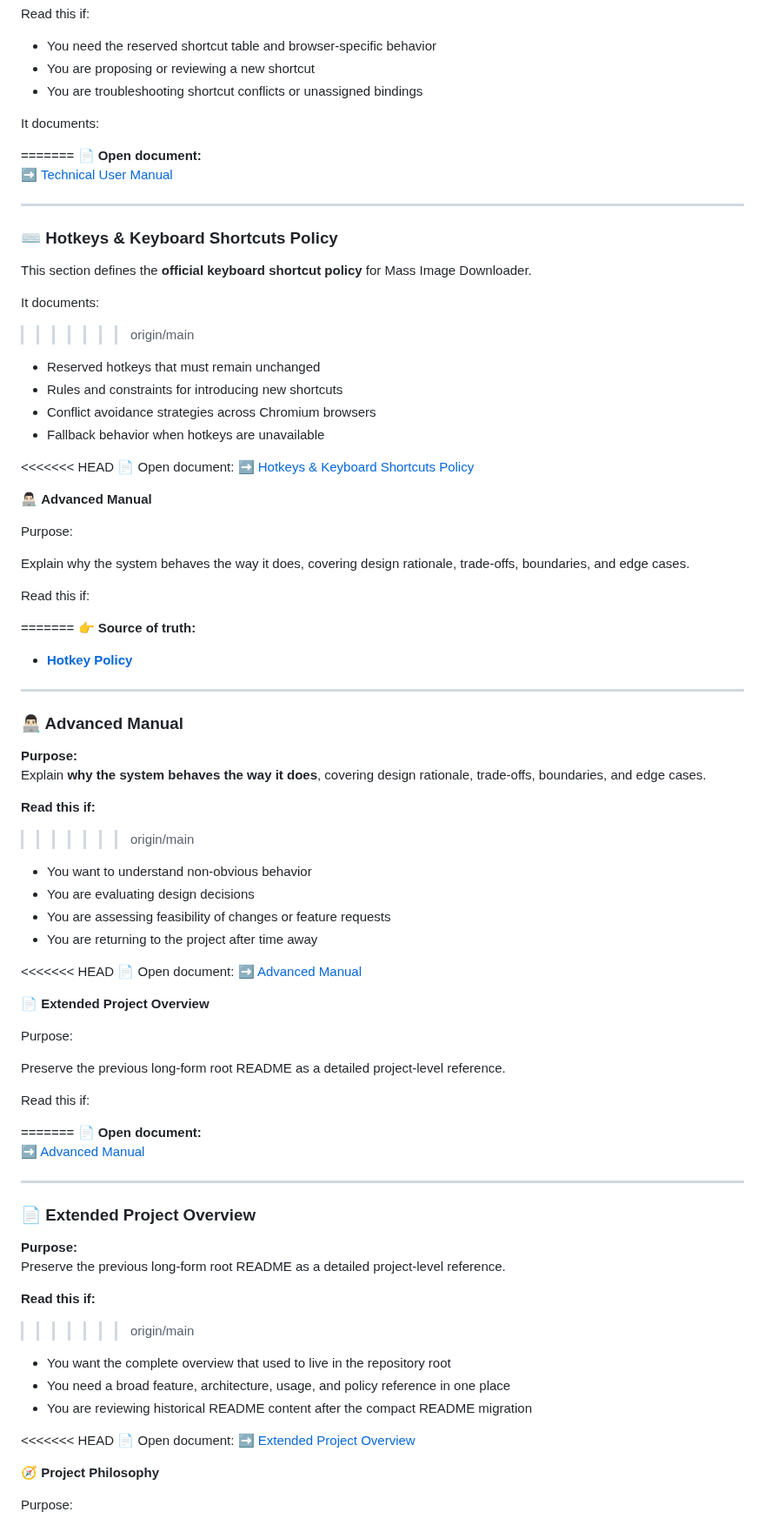
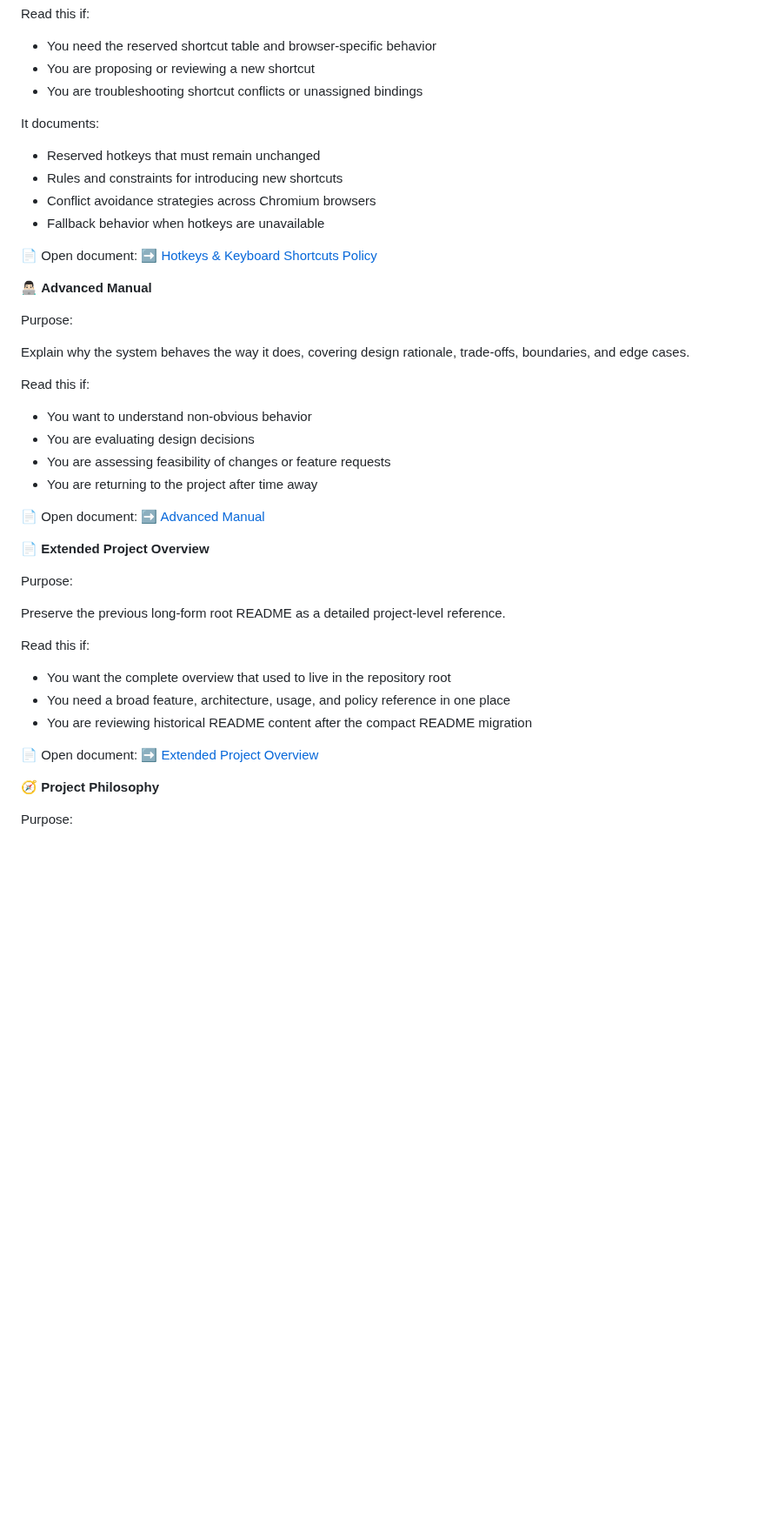
Before and after one commit to del-Pacifico/Mass-Image-Downloader, a Markdown page: docs/README.md, the part around one of its changes. Shown at 87% size. Rendered like a GitHub page; blank space fills up the shorter version.

Commit message:
fix(docs): resolve leftover merge conflict markers in documentation hub

```diff
--- a/docs/README.md
+++ b/docs/README.md
@@ -156,24 +108,11 @@ Read this if:
 
 It documents:
 
-=======
-📄 **Open document:**
-➡️ [Technical User Manual](https://github.com/del-Pacifico/Mass-Image-Downloader/blob/main/docs/technical-manual/README.md)
-
----
-
-### ⌨️ Hotkeys & Keyboard Shortcuts Policy
-
-This section defines the **official keyboard shortcut policy** for Mass Image Downloader.
-
-It documents:
->>>>>>> origin/main
 - Reserved hotkeys that must remain unchanged
 - Rules and constraints for introducing new shortcuts
 - Conflict avoidance strategies across Chromium browsers
 - Fallback behavior when hotkeys are unavailable
 
-<<<<<<< HEAD
 📄 Open document:
 ➡️ [Hotkeys & Keyboard Shortcuts Policy](hotkeys/hotkeys.md)
 
@@ -185,25 +124,11 @@ Explain why the system behaves the way it does, covering design rationale, trade
 
 Read this if:
 
-=======
-👉 **Source of truth:**
-- **[Hotkey Policy](hotkeys/hotkeys.md)**
-
----
-
-### 👨🏻‍💻 Advanced Manual
-
-**Purpose:**
-Explain **why the system behaves the way it does**, covering design rationale, trade-offs, boundaries, and edge cases.
-
-**Read this if:**
->>>>>>> origin/main
 - You want to understand non-obvious behavior
 - You are evaluating design decisions
 - You are assessing feasibility of changes or feature requests
 - You are returning to the project after time away
 
-<<<<<<< HEAD
 📄 Open document:
 ➡️ [Advanced Manual](advanced-manual/README.md)
 
@@ -215,24 +140,10 @@ Preserve the previous long-form root README as a detailed project-level referenc
 
 Read this if:
 
-=======
-📄 **Open document:**
-➡️ [Advanced Manual](https://github.com/del-Pacifico/Mass-Image-Downloader/blob/main/docs/advanced-manual/README.md)
-
----
-
-### 📄 Extended Project Overview
-
-**Purpose:**
-Preserve the previous long-form root README as a detailed project-level reference.
-
-**Read this if:**
->>>>>>> origin/main
 - You want the complete overview that used to live in the repository root
 - You need a broad feature, architecture, usage, and policy reference in one place
 - You are reviewing historical README content after the compact README migration
 
-<<<<<<< HEAD
 📄 Open document:
 ➡️ [Extended Project Overview](project-overview-extended.md)
 
```
Also changed, not shown: other parts of docs/README.md (+0 -76 lines).
